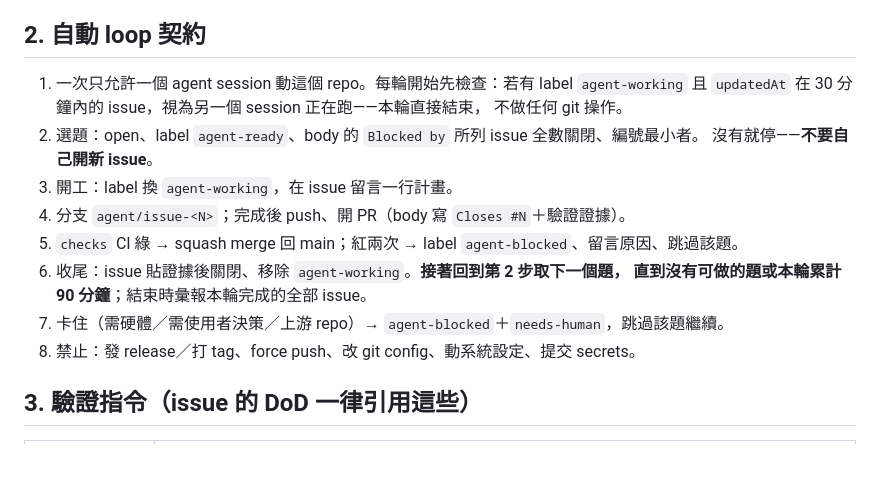
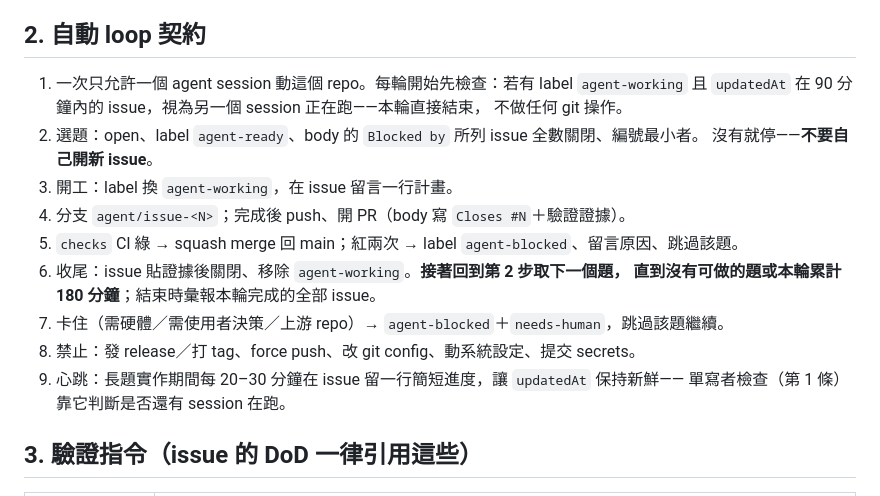
Before and after one commit to karst10607/mabi, a Markdown page: AGENTS.md, the part around the change. GitHub-like rendering; blank space fills up the shorter version.

Commit message:
docs: loop 單輪上限 180 分鐘、單寫者窗 90 分鐘、加進度心跳

```diff
--- a/AGENTS.md
+++ b/AGENTS.md
@@ -16,7 +16,7 @@
 ## 2. 自動 loop 契約
 
 1. 一次只允許一個 agent session 動這個 repo。每輪開始先檢查：若有 label `agent-working`
-   且 `updatedAt` 在 30 分鐘內的 issue，視為另一個 session 正在跑——本輪直接結束，
+   且 `updatedAt` 在 90 分鐘內的 issue，視為另一個 session 正在跑——本輪直接結束，
    不做任何 git 操作。
 2. 選題：open、label `agent-ready`、body 的 `Blocked by` 所列 issue 全數關閉、編號最小者。
    沒有就停——**不要自己開新 issue**。
@@ -24,9 +24,11 @@
 4. 分支 `agent/issue-<N>`；完成後 push、開 PR（body 寫 `Closes #N`＋驗證證據）。
 5. `checks` CI 綠 → squash merge 回 main；紅兩次 → label `agent-blocked`、留言原因、跳過該題。
 6. 收尾：issue 貼證據後關閉、移除 `agent-working`。**接著回到第 2 步取下一個題，
-   直到沒有可做的題或本輪累計 90 分鐘**；結束時彙報本輪完成的全部 issue。
+   直到沒有可做的題或本輪累計 180 分鐘**；結束時彙報本輪完成的全部 issue。
 7. 卡住（需硬體／需使用者決策／上游 repo）→ `agent-blocked`＋`needs-human`，跳過該題繼續。
 8. 禁止：發 release／打 tag、force push、改 git config、動系統設定、提交 secrets。
+9. 心跳：長題實作期間每 20–30 分鐘在 issue 留一行簡短進度，讓 `updatedAt` 保持新鮮——
+   單寫者檢查（第 1 條）靠它判斷是否還有 session 在跑。
 
 ## 3. 驗證指令（issue 的 DoD 一律引用這些）
 
```
